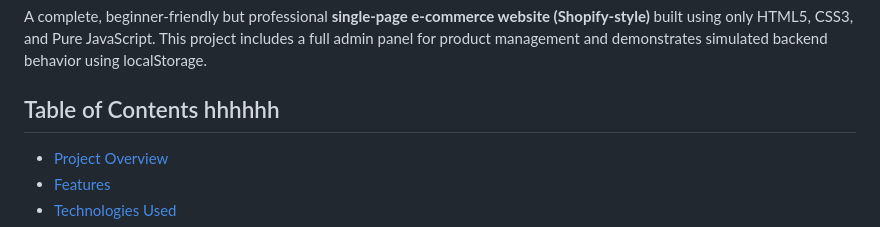
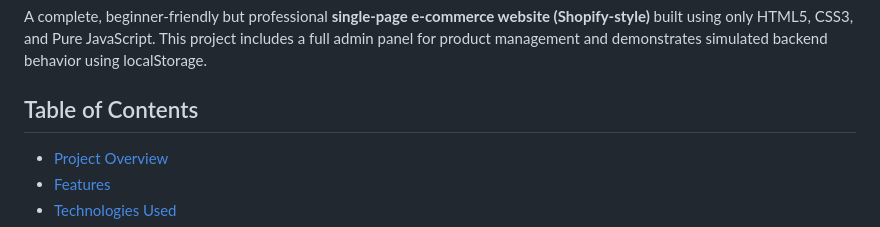
Before and after one commit to Muhammad-bilal-503/E-Commerce-Website-Shopify-Style, a Markdown page: README.md, the part around the change. Rendered like a GitHub page.

Commit message:
Fix Table of Contents header formatting

```diff
--- a/README.md
+++ b/README.md
@@ -2,7 +2,7 @@
 
 A complete, beginner-friendly but professional **single-page e-commerce website (Shopify-style)** built using only HTML5, CSS3, and Pure JavaScript. This project includes a full admin panel for product management and demonstrates simulated backend behavior using localStorage.
 
-##  Table of Contents hhhhhh
+##  Table of Contents
 
 - [Project Overview](#project-overview)
 - [Features](#features)
```
